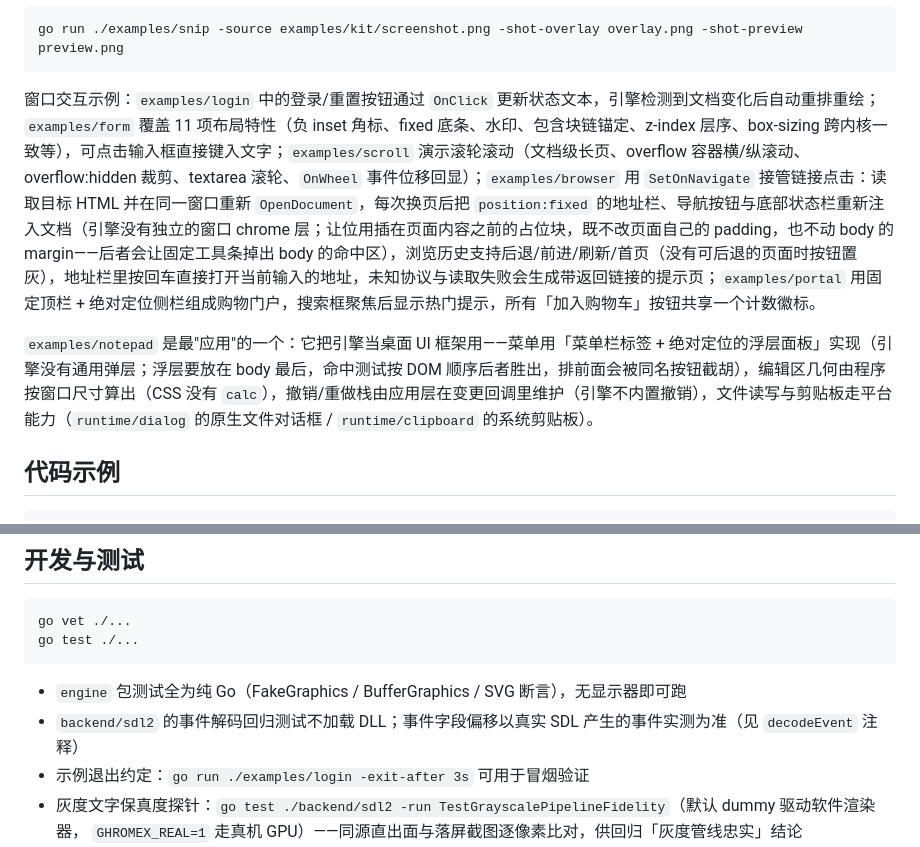
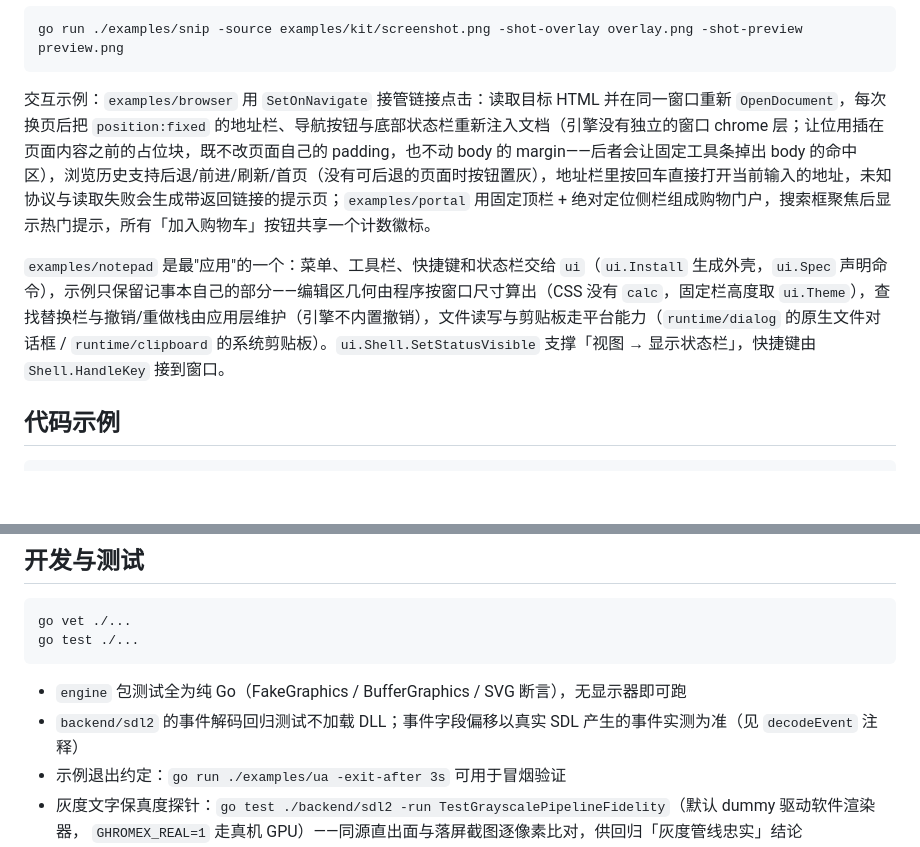
Before and after one commit to go-comm/ghromex, a Markdown page: README.md, 2 parts joined by grey strips. Drawn GitHub-style; blank space fills up the shorter version.

````diff
--- a/README.md
+++ b/README.md
@@ -61,9 +58,9 @@ go run ./examples/ua -dump-svg out.svg  # 无头导出 SVG（不需要显示器
 go run ./examples/snip -source examples/kit/screenshot.png -shot-overlay overlay.png -shot-preview preview.png
 ```
 
-窗口交互示例：`examples/login` 中的登录/重置按钮通过 `OnClick` 更新状态文本，引擎检测到文档变化后自动重排重绘；`examples/form` 覆盖 11 项布局特性（负 inset 角标、fixed 底条、水印、包含块链锚定、z-index 层序、box-sizing 跨内核一致等），可点击输入框直接键入文字；`examples/scroll` 演示滚轮滚动（文档级长页、overflow 容器横/纵滚动、overflow:hidden 裁剪、textarea 滚轮、`OnWheel` 事件位移回显）；`examples/browser` 用 `SetOnNavigate` 接管链接点击：读取目标 HTML 并在同一窗口重新 `OpenDocument`，每次换页后把 `position:fixed` 的地址栏、导航按钮与底部状态栏重新注入文档（引擎没有独立的窗口 chrome 层；让位用插在页面内容之前的占位块，既不改页面自己的 padding，也不动 body 的 margin——后者会让固定工具条掉出 body 的命中区），浏览历史支持后退/前进/刷新/首页（没有可后退的页面时按钮置灰），地址栏里按回车直接打开当前输入的地址，未知协议与读取失败会生成带返回链接的提示页；`examples/portal` 用固定顶栏 + 绝对定位侧栏组成购物门户，搜索框聚焦后显示热门提示，所有「加入购物车」按钮共享一个计数徽标。
+交互示例：`examples/browser` 用 `SetOnNavigate` 接管链接点击：读取目标 HTML 并在同一窗口重新 `OpenDocument`，每次换页后把 `position:fixed` 的地址栏、导航按钮与底部状态栏重新注入文档（引擎没有独立的窗口 chrome 层；让位用插在页面内容之前的占位块，既不改页面自己的 padding，也不动 body 的 margin——后者会让固定工具条掉出 body 的命中区），浏览历史支持后退/前进/刷新/首页（没有可后退的页面时按钮置灰），地址栏里按回车直接打开当前输入的地址，未知协议与读取失败会生成带返回链接的提示页；`examples/portal` 用固定顶栏 + 绝对定位侧栏组成购物门户，搜索框聚焦后显示热门提示，所有「加入购物车」按钮共享一个计数徽标。
 
-`examples/notepad` 是最"应用"的一个：它把引擎当桌面 UI 框架用——菜单用「菜单栏标签 + 绝对定位的浮层面板」实现（引擎没有通用弹层；浮层要放在 body 最后，命中测试按 DOM 顺序后者胜出，排前面会被同名按钮截胡），编辑区几何由程序按窗口尺寸算出（CSS 没有 `calc`），撤销/重做栈由应用层在变更回调里维护（引擎不内置撤销），文件读写与剪贴板走平台能力（`runtime/dialog` 的原生文件对话框 / `runtime/clipboard` 的系统剪贴板）。
+`examples/notepad` 是最"应用"的一个：菜单、工具栏、快捷键和状态栏交给 `ui`（`ui.Install` 生成外壳，`ui.Spec` 声明命令），示例只保留记事本自己的部分——编辑区几何由程序按窗口尺寸算出（CSS 没有 `calc`，固定栏高度取 `ui.Theme`），查找替换栏与撤销/重做栈由应用层维护（引擎不内置撤销），文件读写与剪贴板走平台能力（`runtime/dialog` 的原生文件对话框 / `runtime/clipboard` 的系统剪贴板）。`ui.Shell.SetStatusVisible` 支撑「视图 → 显示状态栏」，快捷键由 `Shell.HandleKey` 接到窗口。
 
 ## 代码示例
 
@@ -727,7 +786,7 @@ go test ./...
 
 - `engine` 包测试全为纯 Go（FakeGraphics / BufferGraphics / SVG 断言），无显示器即可跑
 - `backend/sdl2` 的事件解码回归测试不加载 DLL；事件字段偏移以真实 SDL 产生的事件实测为准（见 `decodeEvent` 注释）
-- 示例退出约定：`go run ./examples/login -exit-after 3s` 可用于冒烟验证
+- 示例退出约定：`go run ./examples/ua -exit-after 3s` 可用于冒烟验证
 - 灰度文字保真度探针：`go test ./backend/sdl2 -run TestGrayscalePipelineFidelity`（默认 dummy 驱动软件渲染器，
   `GHROMEX_REAL=1` 走真机 GPU）——同源直出面与落屏截图逐像素比对，供回归「灰度管线忠实」结论
 - 文字锐度/字体对比条：`GHROMEX_CMP=1 go test ./backend/sdl2 -run 'TestFontCompareStrip|TestHintingValueScan'`
````
Also changed, not shown: other parts of README.md (+92 -33 lines), CHANGELOG.md (+32 -0 lines).
